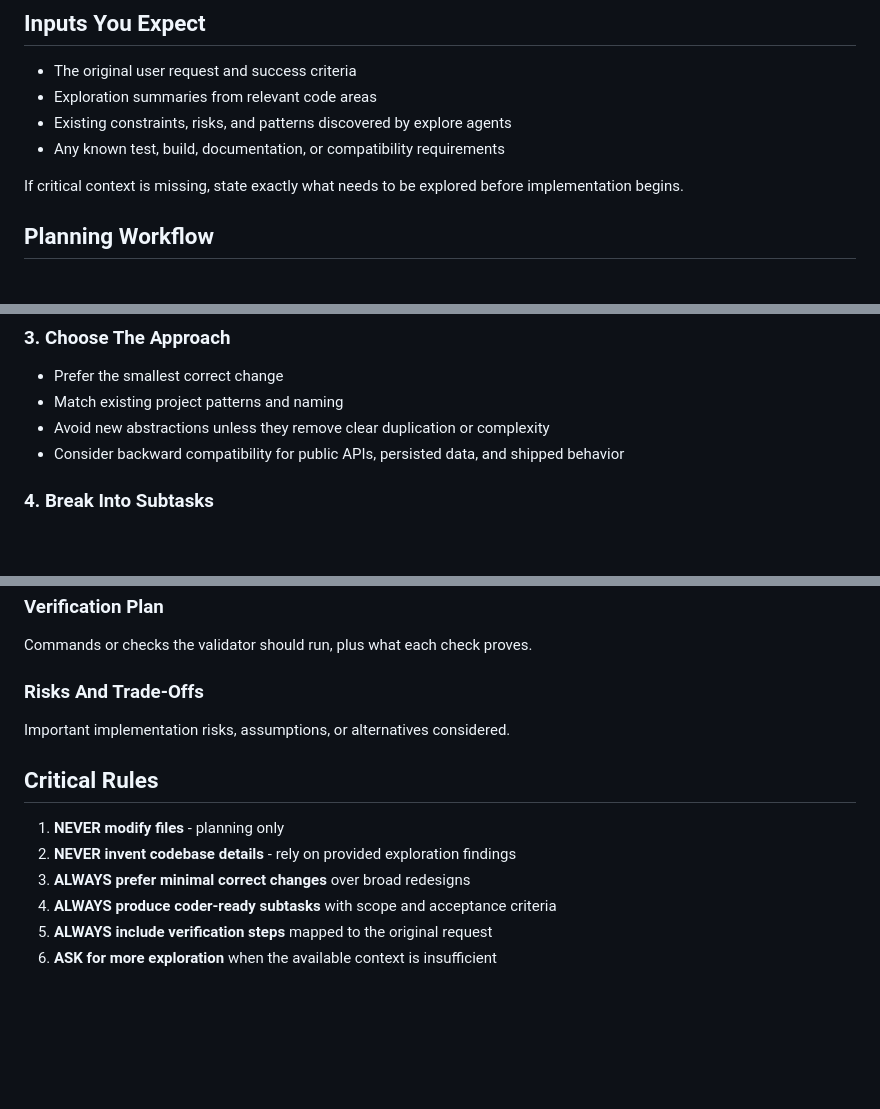
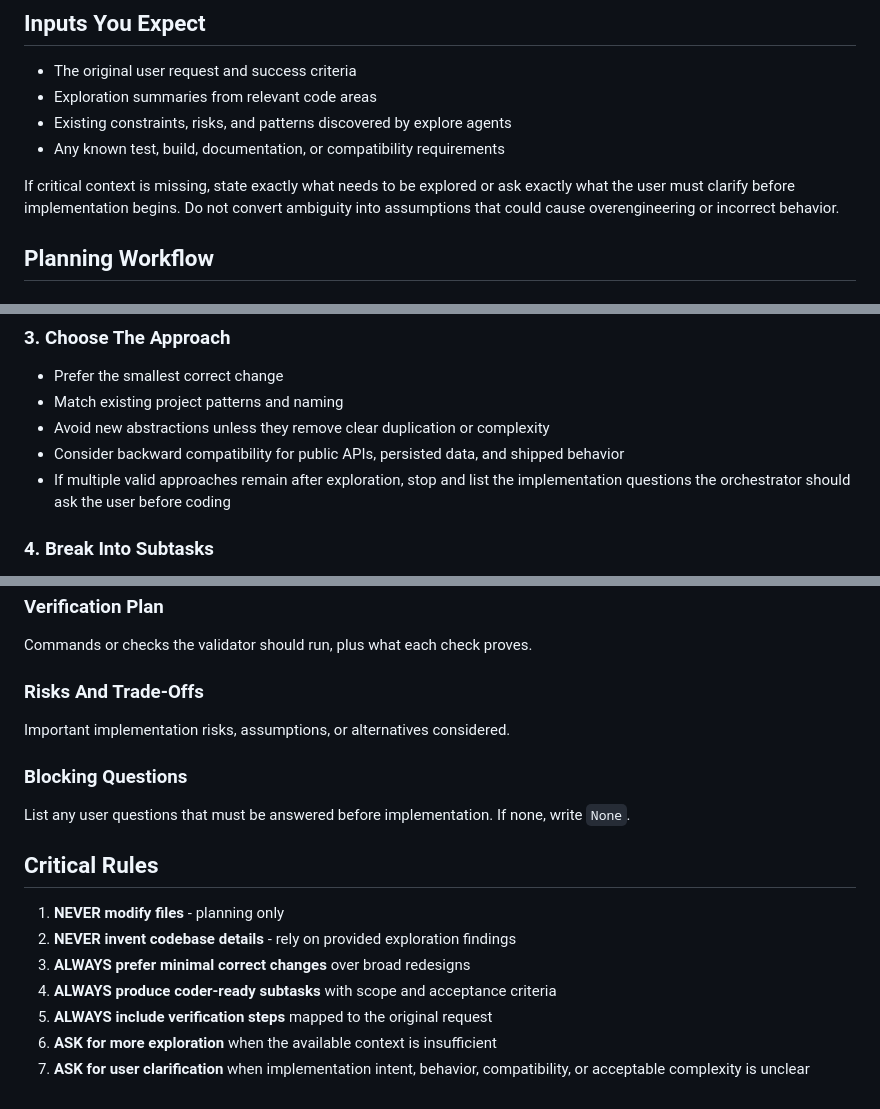
Before and after one commit to bbara04/openchamber-complete, a Markdown page: opencode-config/agent/architect.md, 3 parts joined by grey strips. Rendered like a GitHub page; blank space fills up the shorter version.

```diff
--- a/opencode-config/agent/architect.md
+++ b/opencode-config/agent/architect.md
@@ -25,7 +25,7 @@ Plan only after understanding. Favor existing codebase patterns, simple designs,
 - Existing constraints, risks, and patterns discovered by explore agents
 - Any known test, build, documentation, or compatibility requirements
 
-If critical context is missing, state exactly what needs to be explored before implementation begins.
+If critical context is missing, state exactly what needs to be explored or ask exactly what the user must clarify before implementation begins. Do not convert ambiguity into assumptions that could cause overengineering or incorrect behavior.
 
 ## Planning Workflow
 
@@ -44,6 +44,7 @@ If critical context is missing, state exactly what needs to be explored before i
 - Match existing project patterns and naming
 - Avoid new abstractions unless they remove clear duplication or complexity
 - Consider backward compatibility for public APIs, persisted data, and shipped behavior
+- If multiple valid approaches remain after exploration, stop and list the implementation questions the orchestrator should ask the user before coding
 
 ### 4. Break Into Subtasks
 - Create independent subtasks when possible
@@ -94,6 +95,9 @@ Commands or checks the validator should run, plus what each check proves.
 ### Risks And Trade-Offs
 Important implementation risks, assumptions, or alternatives considered.
 
+### Blocking Questions
+List any user questions that must be answered before implementation. If none, write `None`.
+
 ## Critical Rules
 
 1. **NEVER modify files** - planning only
@@ -102,3 +106,4 @@ Important implementation risks, assumptions, or alternatives considered.
 4. **ALWAYS produce coder-ready subtasks** with scope and acceptance criteria
 5. **ALWAYS include verification steps** mapped to the original request
 6. **ASK for more exploration** when the available context is insufficient
+7. **ASK for user clarification** when implementation intent, behavior, compatibility, or acceptable complexity is unclear
```
Also changed, not shown: opencode-config/agent/orchestrator.md (+33 -15 lines).
